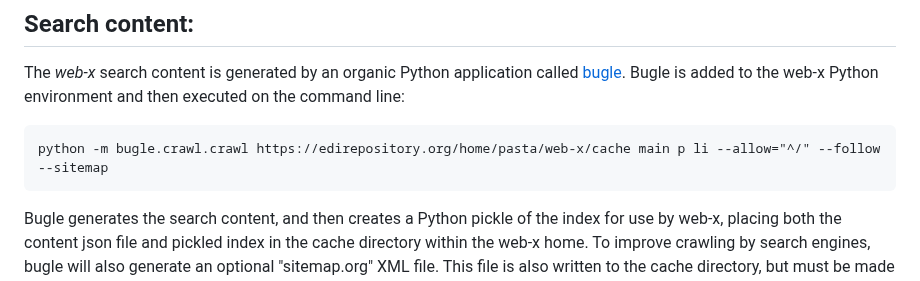
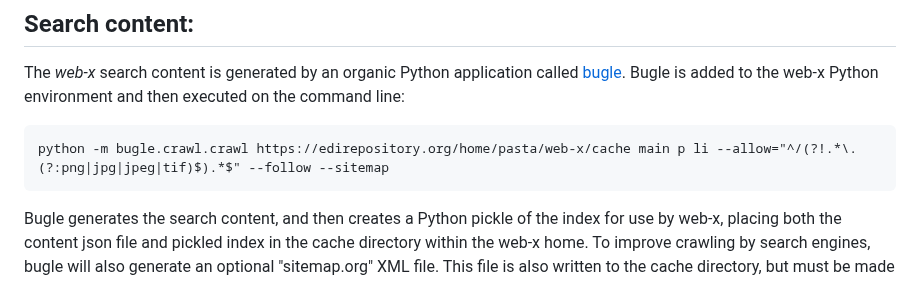
Before and after one commit to PASTAplus/web-x, a Markdown page: README.md, the part around the change. GitHub-like rendering.

Commit message:
Update README.md with new bugle follow regex pattern

````diff
--- a/README.md
+++ b/README.md
@@ -111,7 +111,7 @@ The *web-x* search content is generated by an organic Python application called
 environment and then executed on the command line:
 
 ```
-python -m bugle.crawl.crawl https://edirepository.org/home/pasta/web-x/cache main p li --allow="^/" --follow --sitemap
+python -m bugle.crawl.crawl https://edirepository.org/home/pasta/web-x/cache main p li --allow="^/(?!.*\.(?:png|jpg|jpeg|tif)$).*$" --follow --sitemap
 ```
 
 Bugle generates the search content, and then creates a Python pickle of the
````
